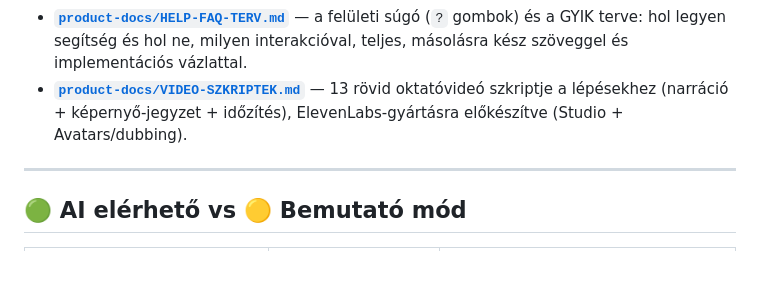
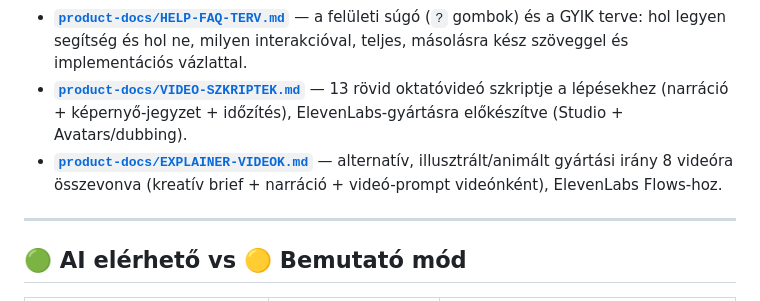
Before and after one commit to gergolencses-lab/recruitment-intelligence-copilot, a Markdown page: README.md, the part around the change. GitHub-like rendering; blank space fills up the shorter version.

```diff
--- a/README.md
+++ b/README.md
@@ -63,6 +63,7 @@ npm run mcp                 # stdio MCP szerver
 - **[`product-docs/folyamatabra.html`](product-docs/folyamatabra.html)** — ugyanez vizuálisan, egy képernyőn, kattintható lépés-magyarázatokkal. Nyisd meg böngészőben; ügyfélbemutatóhoz és onboardinghoz készült.
 - **[`product-docs/HELP-FAQ-TERV.md`](product-docs/HELP-FAQ-TERV.md)** — a felületi súgó (`?` gombok) és a GYIK terve: hol legyen segítség és hol ne, milyen interakcióval, teljes, másolásra kész szöveggel és implementációs vázlattal.
 - **[`product-docs/VIDEO-SZKRIPTEK.md`](product-docs/VIDEO-SZKRIPTEK.md)** — 13 rövid oktatóvideó szkriptje a lépésekhez (narráció + képernyő-jegyzet + időzítés), ElevenLabs-gyártásra előkészítve (Studio + Avatars/dubbing).
+- **[`product-docs/EXPLAINER-VIDEOK.md`](product-docs/EXPLAINER-VIDEOK.md)** — alternatív, illusztrált/animált gyártási irány 8 videóra összevonva (kreatív brief + narráció + videó-prompt videónként), ElevenLabs Flows-hoz.
 
 ---
 
```
Also changed, not shown: product-docs/EXPLAINER-VIDEOK.md (added, +152 -0 lines).
